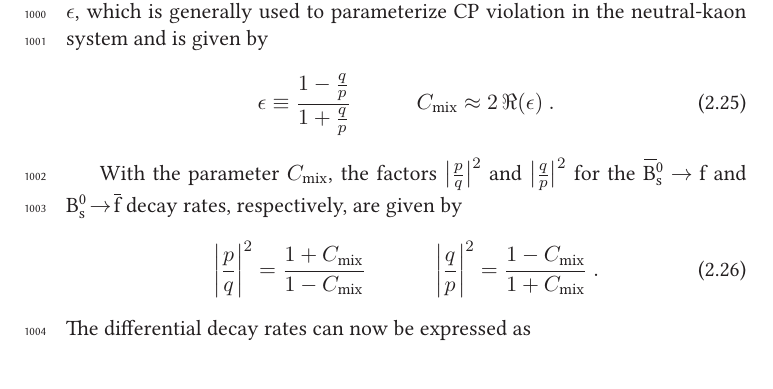
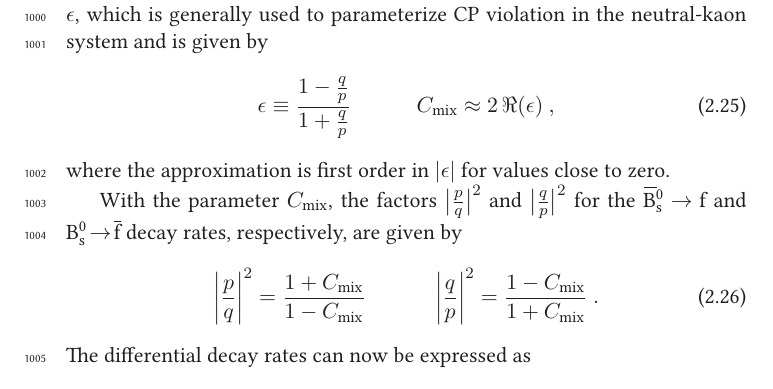
Before and after one commit to jvanleerdam/PhD-thesis, a LaTeX thesis (thesis.tex, which reads pheno/mixDecay.tex): part of page 48 of 101, cut so that both start at the same text. Compiled offline with XeLaTeX; a LaTeX package or settings file that is missing is left out.

Commit message:
small addition to CPV definitions

```diff
--- a/pheno/mixDecay.tex
+++ b/pheno/mixDecay.tex
@@ -332,8 +332,9 @@ This parameter is not to be confused with the complex-valued asymmetry $\epsilon
 the neutral-kaon system and is given by
 \begin{equation}
   \epsilon \equiv \frac{1-\qp}{1+\qp} \qquad\quad
-  \Cm \approx 2\,\Re(\epsilon) \ .
+  \Cm \approx 2\,\Re(\epsilon) \ ,
 \end{equation}
+where the approximation is first order in $|\epsilon|$ for values close to zero.
 
 With the parameter $\Cm$, the factors $\pqAbsAlt^2$ and $\qpAbsAlt^2$ for the $\Bsbartof$ and $\Bstofbar$ decay rates, respectively, are
 given by
```
